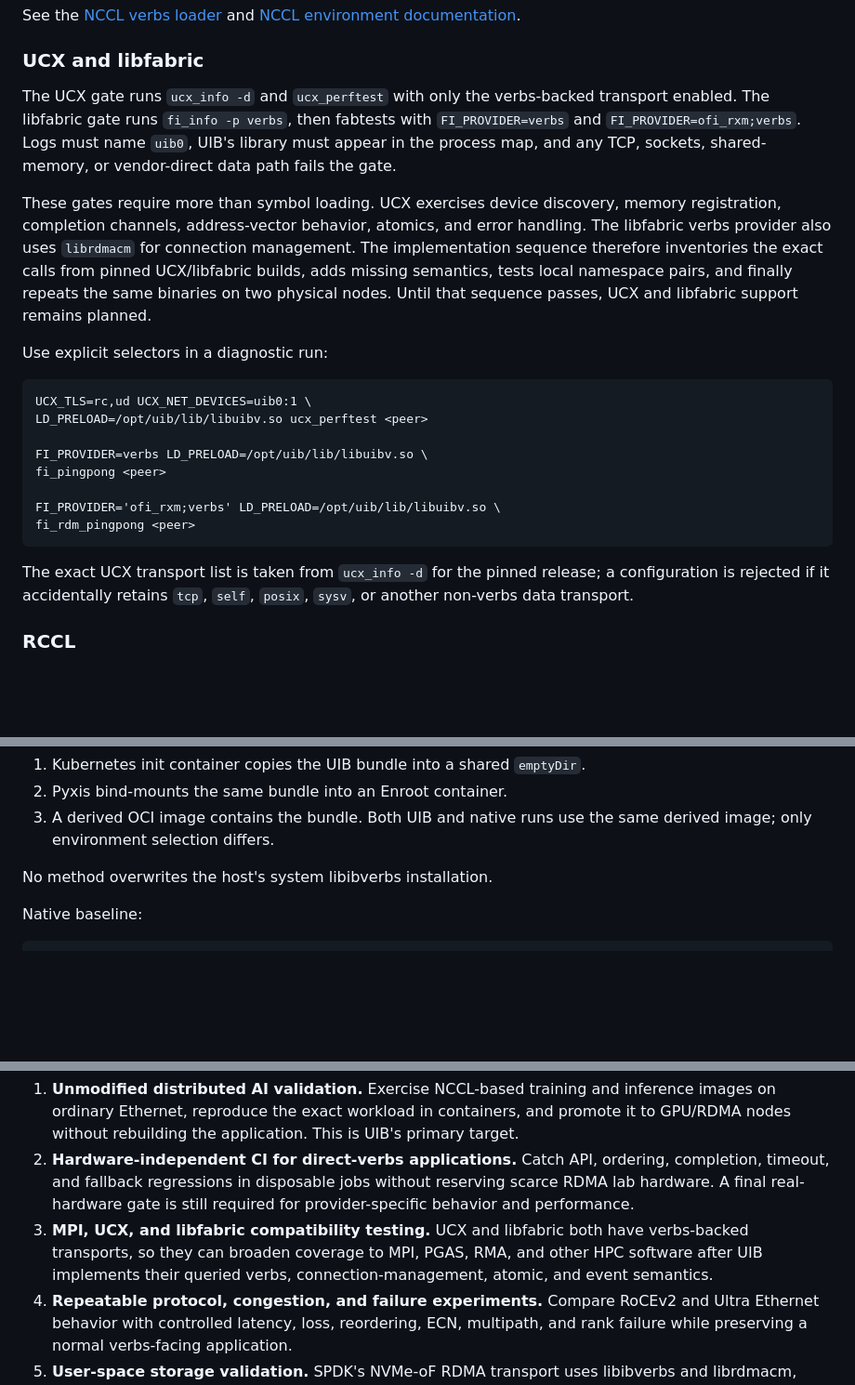
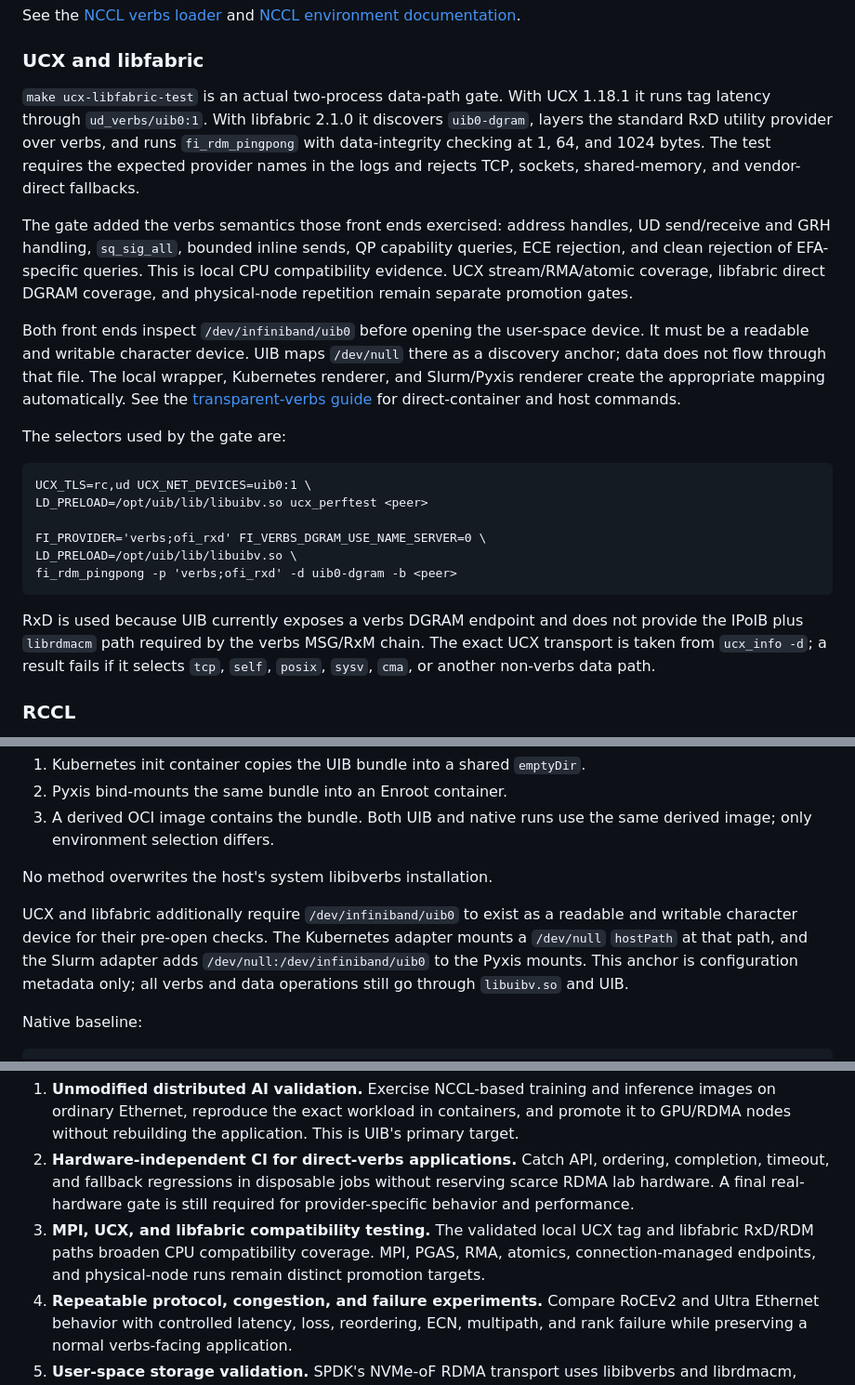
Before and after one commit to NikAleksandrov/uib, a Markdown page: docs/llm-cluster-simulation.md, 3 parts joined by grey strips. Shown at 93% size. Drawn GitHub-style; blank space fills up the shorter version.

````diff
--- a/docs/llm-cluster-simulation.md
+++ b/docs/llm-cluster-simulation.md
@@ -802,36 +803,43 @@ and [NCCL environment documentation](https://docs.nvidia.com/deeplearning/nccl/u
 
 ### UCX and libfabric
 
-The UCX gate runs `ucx_info -d` and `ucx_perftest` with only the verbs-backed
-transport enabled. The libfabric gate runs `fi_info -p verbs`, then fabtests
-with `FI_PROVIDER=verbs` and `FI_PROVIDER=ofi_rxm;verbs`. Logs must name
-`uib0`, UIB's library must appear in the process map, and any TCP, sockets,
-shared-memory, or vendor-direct data path fails the gate.
-
-These gates require more than symbol loading. UCX exercises device discovery,
-memory registration, completion channels, address-vector behavior, atomics,
-and error handling. The libfabric verbs provider also uses `librdmacm` for
-connection management. The implementation sequence therefore inventories the
-exact calls from pinned UCX/libfabric builds, adds missing semantics, tests
-local namespace pairs, and finally repeats the same binaries on two physical
-nodes. Until that sequence passes, UCX and libfabric support remains planned.
-
-Use explicit selectors in a diagnostic run:
+`make ucx-libfabric-test` is an actual two-process data-path gate. With UCX
+1.18.1 it runs tag latency through `ud_verbs/uib0:1`. With libfabric 2.1.0 it
+discovers `uib0-dgram`, layers the standard RxD utility provider over verbs,
+and runs `fi_rdm_pingpong` with data-integrity checking at 1, 64, and 1024
+bytes. The test requires the expected provider names in the logs and rejects
+TCP, sockets, shared-memory, and vendor-direct fallbacks.
+
+The gate added the verbs semantics those front ends exercised: address
+handles, UD send/receive and GRH handling, `sq_sig_all`, bounded inline sends,
+QP capability queries, ECE rejection, and clean rejection of EFA-specific
+queries. This is local CPU compatibility evidence. UCX stream/RMA/atomic
+coverage, libfabric direct DGRAM coverage, and physical-node repetition remain
+separate promotion gates.
+
+Both front ends inspect `/dev/infiniband/uib0` before opening the user-space
+device. It must be a readable and writable character device. UIB maps
+`/dev/null` there as a discovery anchor; data does not flow through that file.
+The local wrapper, Kubernetes renderer, and Slurm/Pyxis renderer create the
+appropriate mapping automatically. See the
+[transparent-verbs guide](transparent-verbs.md#character-device-anchor-for-ucx-and-libfabric)
+for direct-container and host commands.
+
+The selectors used by the gate are:
 
 ```text
 UCX_TLS=rc,ud UCX_NET_DEVICES=uib0:1 \
 LD_PRELOAD=/opt/uib/lib/libuibv.so ucx_perftest <peer>
 
-FI_PROVIDER=verbs LD_PRELOAD=/opt/uib/lib/libuibv.so \
-fi_pingpong <peer>
-
-FI_PROVIDER='ofi_rxm;verbs' LD_PRELOAD=/opt/uib/lib/libuibv.so \
-fi_rdm_pingpong <peer>
-```
-
-The exact UCX transport list is taken from `ucx_info -d` for the pinned
-release; a configuration is rejected if it accidentally retains `tcp`,
-`self`, `posix`, `sysv`, or another non-verbs data transport.
+FI_PROVIDER='verbs;ofi_rxd' FI_VERBS_DGRAM_USE_NAME_SERVER=0 \
+LD_PRELOAD=/opt/uib/lib/libuibv.so \
+fi_rdm_pingpong -p 'verbs;ofi_rxd' -d uib0-dgram -b <peer>
+```
+
+RxD is used because UIB currently exposes a verbs DGRAM endpoint and does not
+provide the IPoIB plus `librdmacm` path required by the verbs MSG/RxM chain.
+The exact UCX transport is taken from `ucx_info -d`; a result fails if it
+selects `tcp`, `self`, `posix`, `sysv`, `cma`, or another non-verbs data path.
 
 ### RCCL
 
@@ -961,6 +969,13 @@ Three distribution methods are supported:
    same derived image; only environment selection differs.
 
 No method overwrites the host's system libibverbs installation.
+
+UCX and libfabric additionally require `/dev/infiniband/uib0` to exist as a
+readable and writable character device for their pre-open checks. The
+Kubernetes adapter mounts a `/dev/null` `hostPath` at that path, and the Slurm
+adapter adds `/dev/null:/dev/infiniband/uib0` to the Pyxis mounts. This anchor
+is configuration metadata only; all verbs and data operations still go
+through `libuibv.so` and UIB.
 
 Native baseline:
 
@@ -1231,10 +1246,10 @@ compatibility work.
    ordering, completion, timeout, and fallback regressions in disposable jobs
    without reserving scarce RDMA lab hardware. A final real-hardware gate is
    still required for provider-specific behavior and performance.
-3. **MPI, UCX, and libfabric compatibility testing.** UCX and libfabric both
-   have verbs-backed transports, so they can broaden coverage to MPI, PGAS,
-   RMA, and other HPC software after UIB implements their queried verbs,
-   connection-management, atomic, and event semantics.
+3. **MPI, UCX, and libfabric compatibility testing.** The validated local UCX
+   tag and libfabric RxD/RDM paths broaden CPU compatibility coverage. MPI,
+   PGAS, RMA, atomics, connection-managed endpoints, and physical-node runs
+   remain distinct promotion targets.
 4. **Repeatable protocol, congestion, and failure experiments.** Compare
    RoCEv2 and Ultra Ethernet behavior with controlled latency, loss,
    reordering, ECN, multipath, and rank failure while preserving a normal
````
Also changed, not shown: other parts of docs/llm-cluster-simulation.md (+19 -11 lines), docs/transparent-verbs.md (+68 -5 lines).
